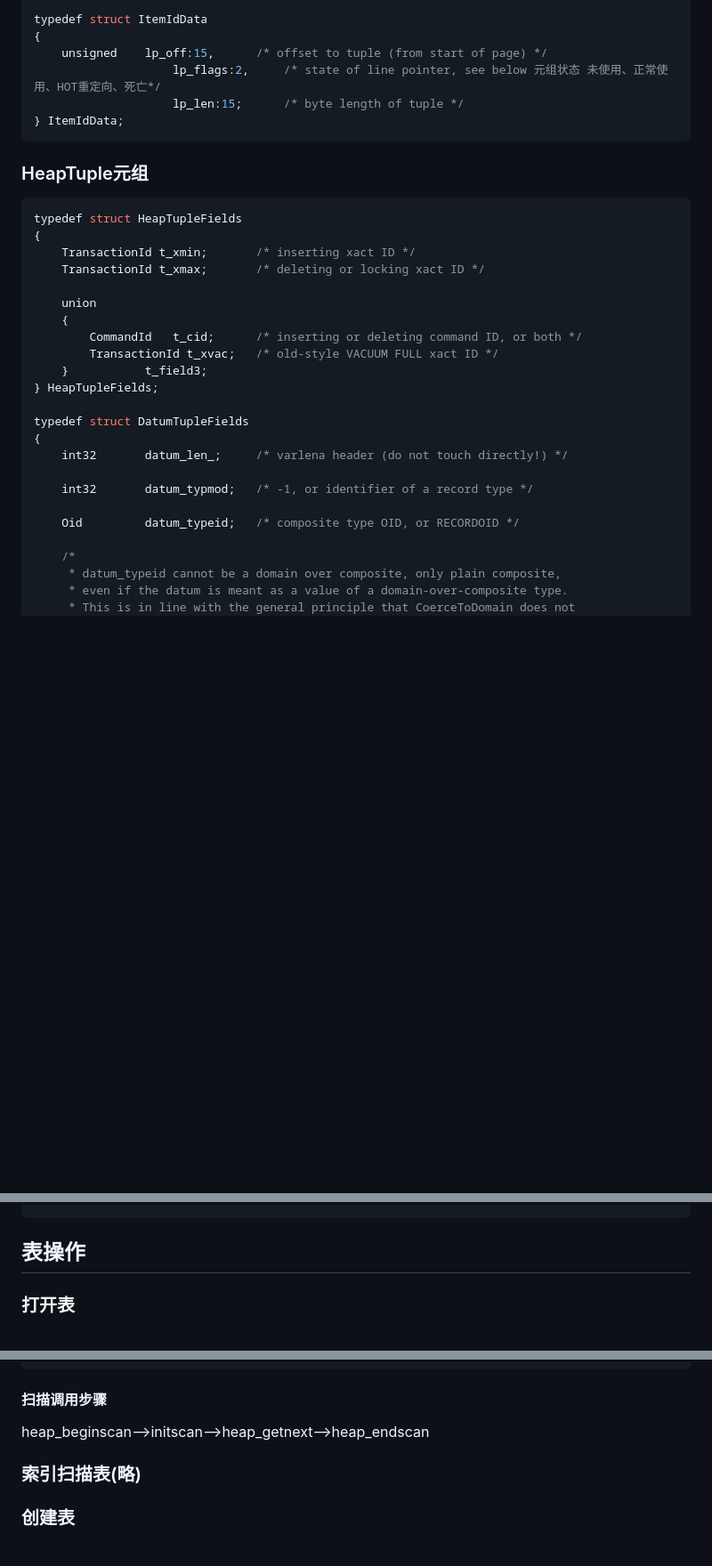
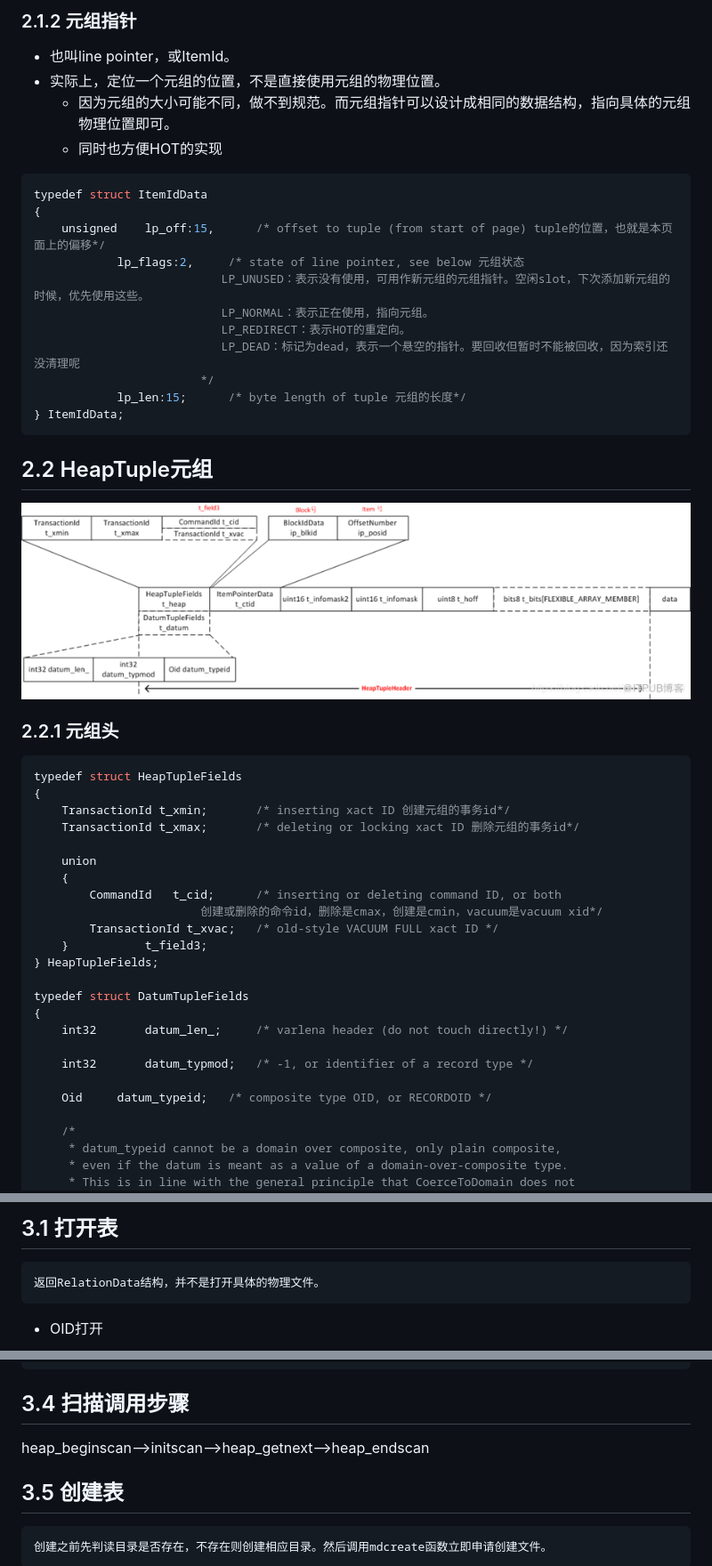
Before and after one commit to scdong7/markdown, a Markdown page: 20230710_postgresql_table&tuple.md, 3 parts joined by grey strips. Shown at 89% size. GitHub-like rendering; pictures changed too: image/20230710_postgresql_table&tuple_01.png (added); blank space fills up the shorter version.

````diff
--- a/20220506_postgresql表操作与元组操作.md
+++ b/20230710_postgresql_table&tuple.md
@@ -45,23 +85,41 @@
 
+### 2.1.2 元组指针
+
+* 也叫line pointer，或ItemId。
+* 实际上，定位一个元组的位置，不是直接使用元组的物理位置。
+  * 因为元组的大小可能不同，做不到规范。而元组指针可以设计成相同的数据结构，指向具体的元组物理位置即可。
+  * 同时也方便HOT的实现
+
+```c
 typedef struct ItemIdData
 {
-	unsigned	lp_off:15,		/* offset to tuple (from start of page) */
-				    lp_flags:2,		/* state of line pointer, see below 元组状态 未使用、正常使用、HOT重定向、死亡*/
-				    lp_len:15;		/* byte length of tuple */
+	unsigned	lp_off:15,		/* offset to tuple (from start of page) tuple的位置，也就是本页面上的偏移*/
+			lp_flags:2,		/* state of line pointer, see below 元组状态
+						   LP_UNUSED：表示没有使用，可用作新元组的元组指针。空闲slot，下次添加新元组的时候，优先使用这些。
+						   LP_NORMAL：表示正在使用，指向元组。
+						   LP_REDIRECT：表示HOT的重定向。
+						   LP_DEAD：标记为dead，表示一个悬空的指针。要回收但暂时不能被回收，因为索引还没清理呢
+						*/
+			lp_len:15;		/* byte length of tuple 元组的长度*/
 } ItemIdData;
 ```
 
-### HeapTuple元组
+## 2.2 HeapTuple元组
+
+![image](./image/20230710_postgresql_table&tuple_01.png)
+
+### 2.2.1 元组头
 
 ```c
 typedef struct HeapTupleFields
 {
-	TransactionId t_xmin;		/* inserting xact ID */
-	TransactionId t_xmax;		/* deleting or locking xact ID */
+	TransactionId t_xmin;		/* inserting xact ID 创建元组的事务id*/
+	TransactionId t_xmax;		/* deleting or locking xact ID 删除元组的事务id*/
 
 	union
 	{
-		CommandId	t_cid;		/* inserting or deleting command ID, or both */
+		CommandId	t_cid;		/* inserting or deleting command ID, or both
+						创建或删除的命令id，删除是cmax，创建是cmin，vacuum是vacuum xid*/
 		TransactionId t_xvac;	/* old-style VACUUM FULL xact ID */
 	}			t_field3;
 } HeapTupleFields;
@@ -72,7 +130,7 @@ typedef struct DatumTupleFields
 
 	int32		datum_typmod;	/* -1, or identifier of a record type */
 
-	Oid			datum_typeid;	/* composite type OID, or RECORDOID */
+	Oid		datum_typeid;	/* composite type OID, or RECORDOID */
 
 	/*
 	 * datum_typeid cannot be a domain over composite, only plain composite,
@@ -167,6 +239,7 @@ select pg_relation_filepath('t2');
 
+## 3.1 打开表
 
-## 表操作
+    返回RelationData结构，并不是打开具体的物理文件。
 
-### 打开表
+- OID打开
 
@@ -261,11 +329,11 @@ typedef struct HeapScanDescData
 typedef struct HeapScanDescData *HeapScanDesc;
 ```
 
-#### 扫描调用步骤
+## 3.4 扫描调用步骤
 
  heap_beginscan-->initscan-->heap_getnext-->heap_endscan
 
-### 索引扫描表(略)
+## 3.5 创建表
 
-### 创建表
+    创建之前先判读目录是否存在，不存在则创建相应目录。然后调用mdcreate函数立即申请创建文件。
 
````
Also changed, not shown: other parts of 20230710_postgresql_table&tuple.md (+108 -61 lines).
